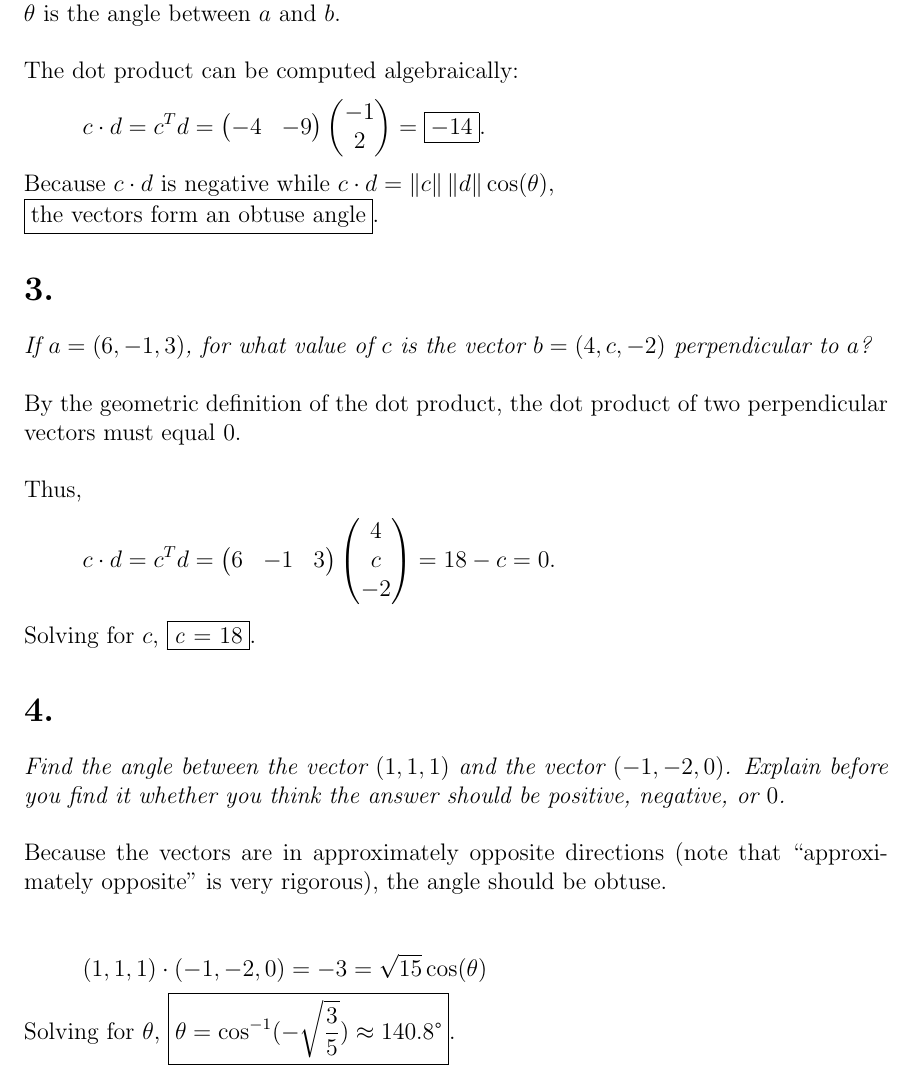
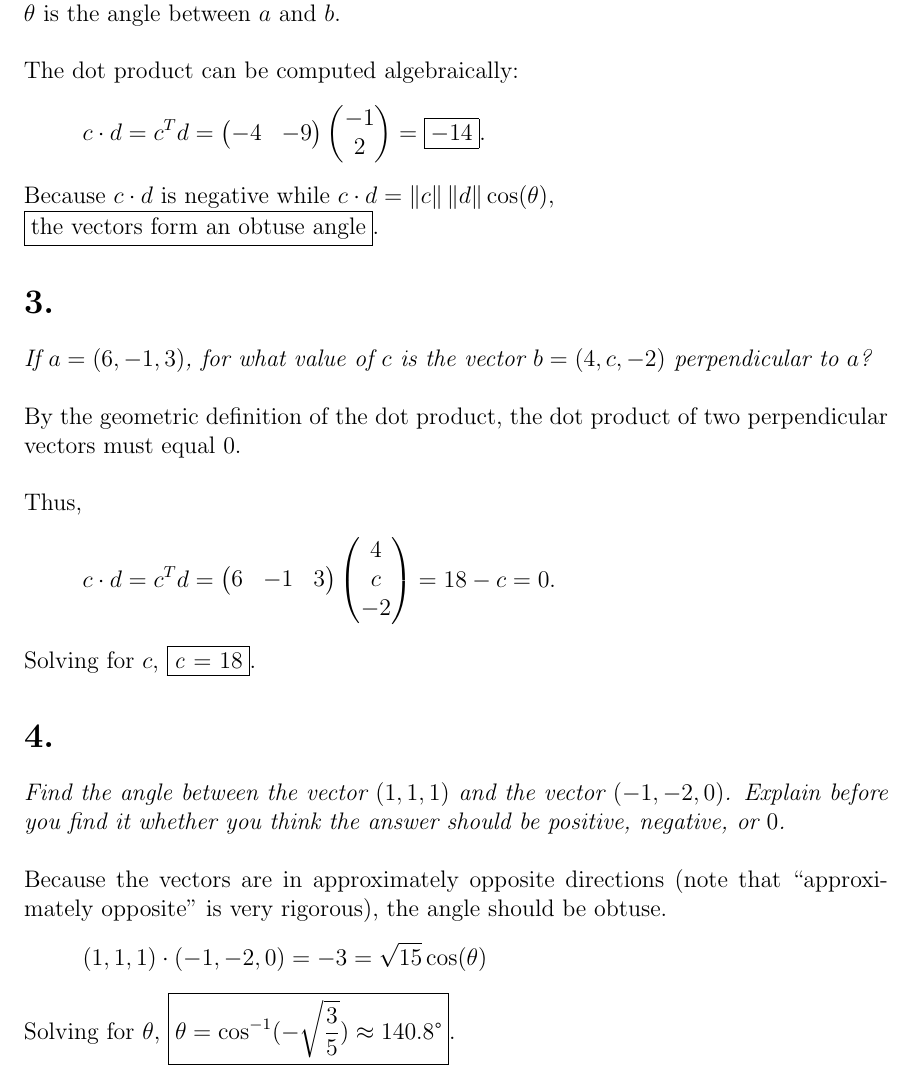
Before and after one commit to Floozutter/schoolwork, a LaTeX problem sheet (usc-20202-math225-39425r/hw09/main.tex): part of page 2 of 2, cut so that both start at the same text. Compiled offline with pdfLaTeX.

Commit message:
Remove extra newline

```diff
--- a/usc-20202-math225-39425r/hw09/main.tex
+++ b/usc-20202-math225-39425r/hw09/main.tex
@@ -173,7 +173,6 @@ $(-1, -2, 0)$. Explain before you find it whether you think the answer should
 be positive, negative, or $0$.} \\[\baselineskip]
 Because the vectors are in approximately opposite directions (note that
 ``approximately opposite'' is very rigorous), the angle should be obtuse.
-\\[\baselineskip]
 \begin{equation*}
 	(1, 1, 1) \cdot (-1, -2, 0)
 	=
```
